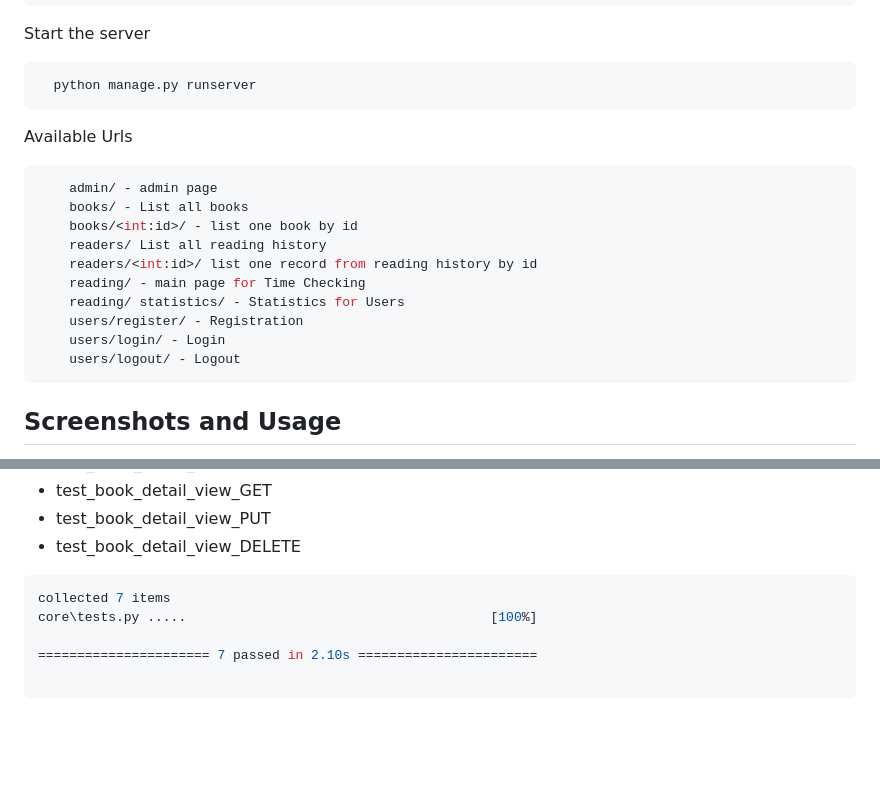
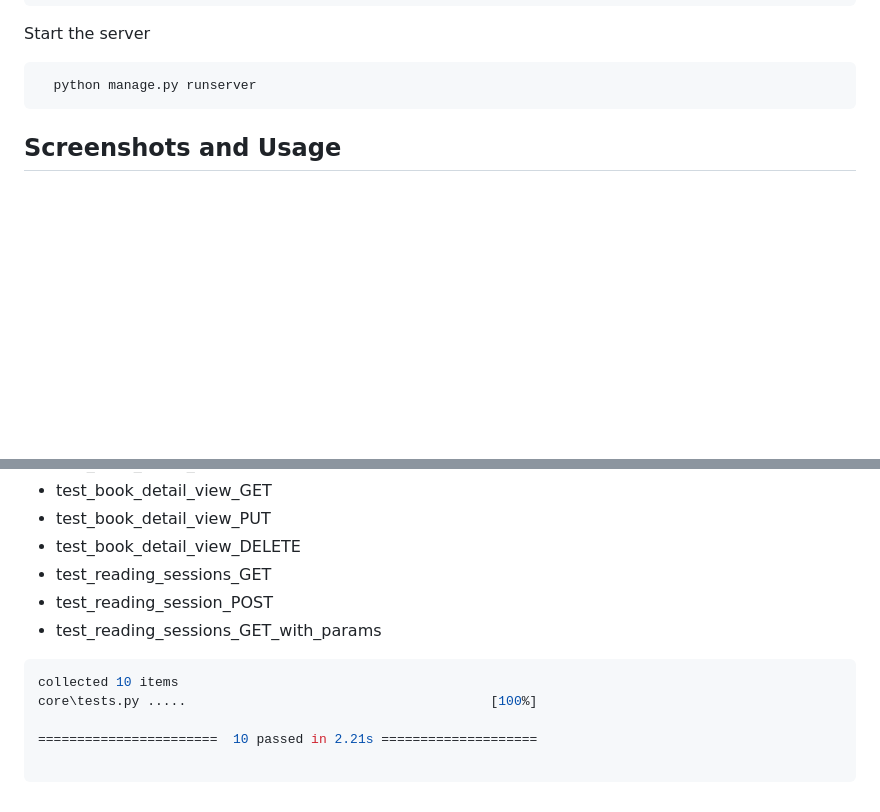
Before and after one commit to ilkravchenko/Time-Checker, a Markdown page: README.md, 2 parts joined by grey strips. Drawn GitHub-style; blank space fills up the shorter version.

````diff
--- a/README.md
+++ b/README.md
@@ -30,21 +62,6 @@ Start the server
   python manage.py runserver
 ```
 
-Available Urls
-
-```bash
-    admin/ - admin page
-    books/ - List all books
-    books/<int:id>/ - list one book by id
-    readers/ List all reading history
-    readers/<int:id>/ list one record from reading history by id
-    reading/ - main page for Time Checking
-    reading/ statistics/ - Statistics for Users
-    users/register/ - Registration
-    users/login/ - Login
-    users/logout/ - Logout
-```
-
 
 ## Screenshots and Usage
 This is a main page of Application where you can start and end reading your book, register and login, alse from here you can see statistics by clicking on button "Statistics". Also for best experience you can see the list of all books for reading.
@@ -120,11 +151,14 @@ Using this command you can run 7 project's test and can see that these all tests
 * test_book_detail_view_GET
 * test_book_detail_view_PUT
 * test_book_detail_view_DELETE
+* test_reading_sessions_GET
+* test_reading_session_POST
+* test_reading_sessions_GET_with_params
 
 ```bash
-collected 7 items
+collected 10 items
 core\tests.py .....                                       [100%]
 
-====================== 7 passed in 2.10s =======================
+=======================  10 passed in 2.21s ====================
 
 ```
````
Also changed, not shown: other parts of README.md (+51 -5 lines).
